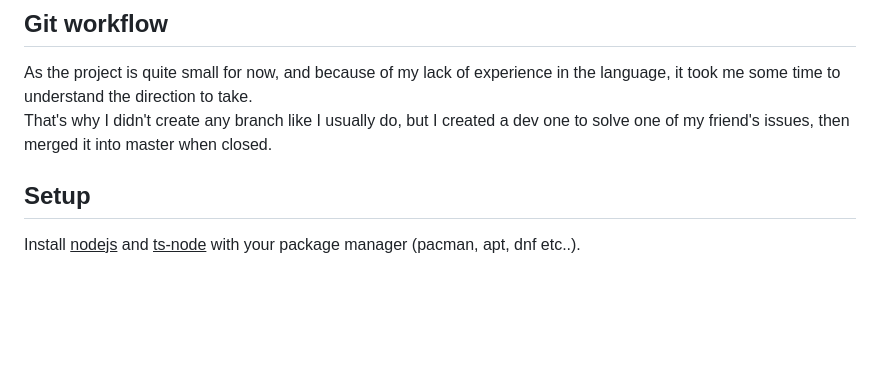
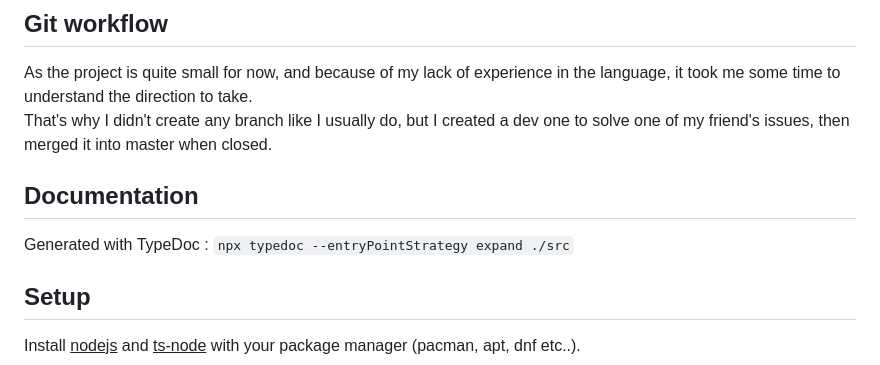
Before and after one commit to Chi-Iroh/HubSpot-API, a Markdown page: README.md, the part around the change. Drawn GitHub-style; blank space fills up the shorter version.

Commit message:
[DOC] : Added doc section in README

```diff
--- a/README.md
+++ b/README.md
@@ -18,6 +18,9 @@ He gave me confidence in most of my choices and said my code is globally okay, b
 
 As the project is quite small for now, and because of my lack of experience in the language, it took me some time to understand the direction to take.
 That's why I didn't create any branch like I usually do, but I created a dev one to solve one of my friend's issues, then merged it into master when closed.
+
+## Documentation
+Generated with TypeDoc : `npx typedoc --entryPointStrategy expand ./src`
 
 ## Setup
 Install <ins>nodejs</ins> and <ins>ts-node</ins> with your package manager (pacman, apt, dnf etc..).
```
